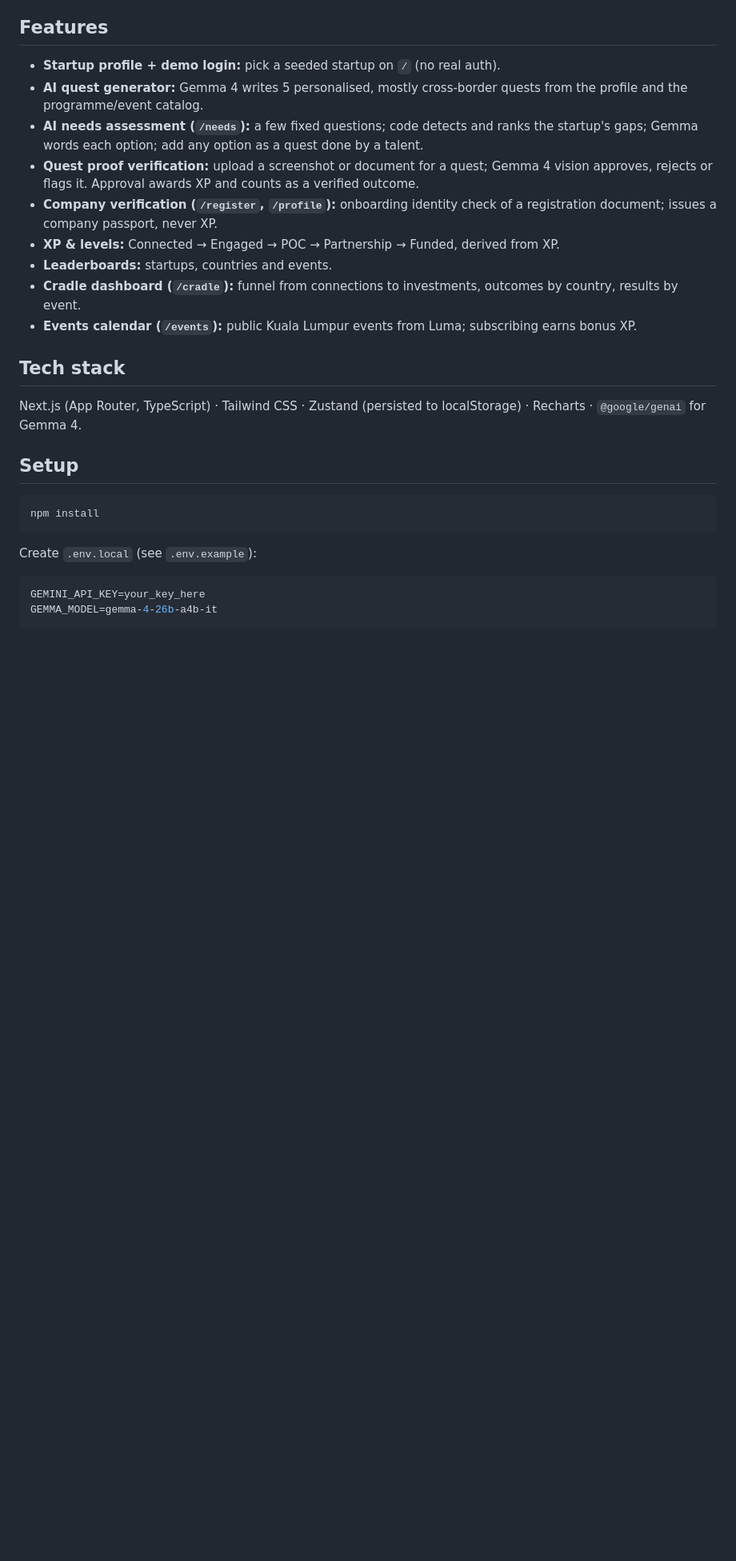
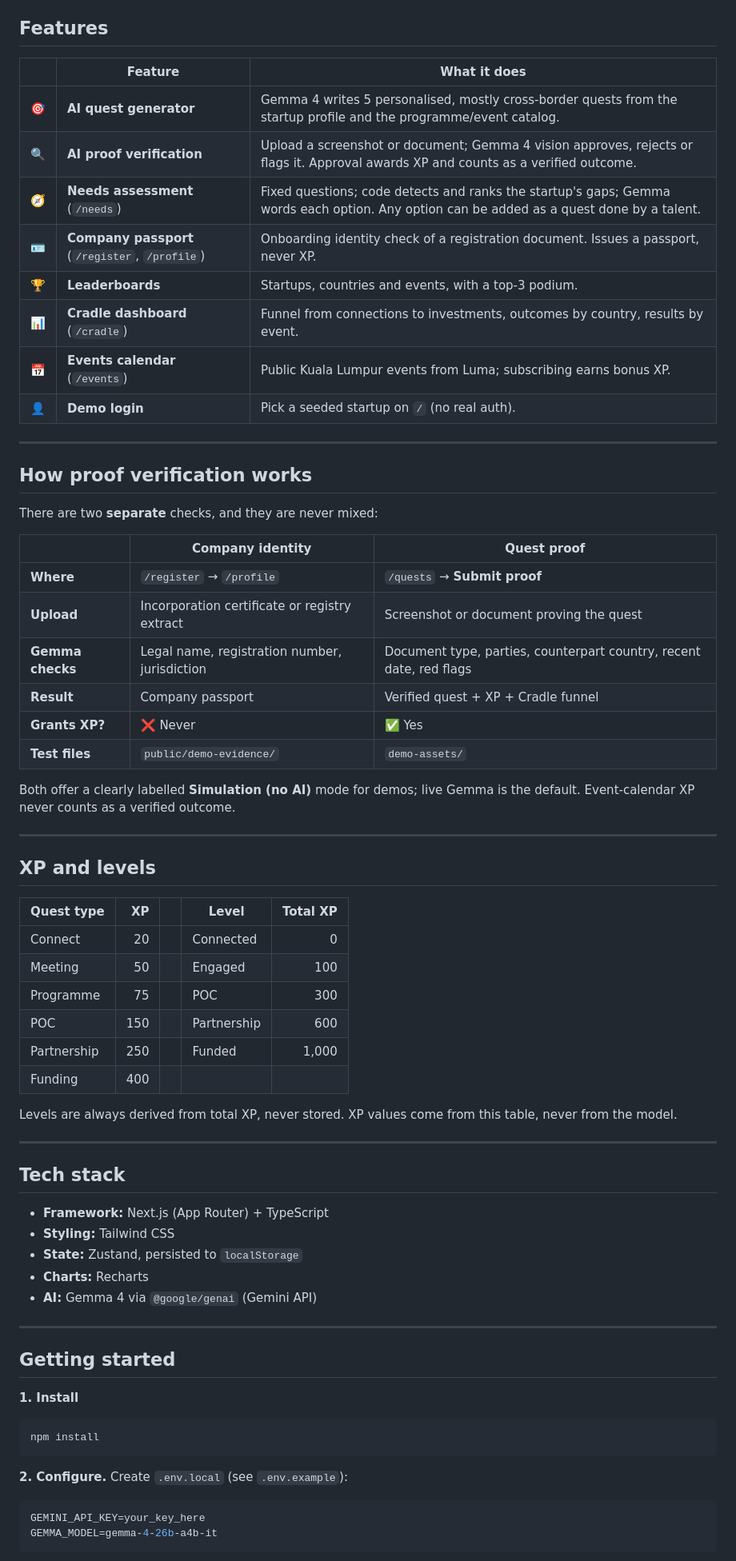
Before and after one commit to Thilak7c/nexus-net, a Markdown page: README.md, the part around one of its changes. Shown at 80% size. Drawn GitHub-style; blank space fills up the shorter version.

````diff
--- a/README.md
+++ b/README.md
@@ -12,27 +52,70 @@ Built at Hacktoberfest Hack Day KL, 31 Oct 2026.
 
 ## Features
 
-- **Startup profile + demo login:** pick a seeded startup on `/` (no real auth).
-- **AI quest generator:** Gemma 4 writes 5 personalised, mostly cross-border quests from the profile and the programme/event catalog.
-- **AI needs assessment (`/needs`):** a few fixed questions; code detects and ranks the startup's gaps; Gemma words each option; add any option as a quest done by a talent.
-- **Quest proof verification:** upload a screenshot or document for a quest; Gemma 4 vision approves, rejects or flags it. Approval awards XP and counts as a verified outcome.
-- **Company verification (`/register`, `/profile`):** onboarding identity check of a registration document; issues a company passport, never XP.
-- **XP & levels:** Connected → Engaged → POC → Partnership → Funded, derived from XP.
-- **Leaderboards:** startups, countries and events.
-- **Cradle dashboard (`/cradle`):** funnel from connections to investments, outcomes by country, results by event.
-- **Events calendar (`/events`):** public Kuala Lumpur events from Luma; subscribing earns bonus XP.
+| | Feature | What it does |
+|---|---|---|
+| 🎯 | **AI quest generator** | Gemma 4 writes 5 personalised, mostly cross-border quests from the startup profile and the programme/event catalog. |
+| 🔍 | **AI proof verification** | Upload a screenshot or document; Gemma 4 vision approves, rejects or flags it. Approval awards XP and counts as a verified outcome. |
+| 🧭 | **Needs assessment** (`/needs`) | Fixed questions; code detects and ranks the startup's gaps; Gemma words each option. Any option can be added as a quest done by a talent. |
+| 🪪 | **Company passport** (`/register`, `/profile`) | Onboarding identity check of a registration document. Issues a passport, never XP. |
+| 🏆 | **Leaderboards** | Startups, countries and events, with a top-3 podium. |
+| 📊 | **Cradle dashboard** (`/cradle`) | Funnel from connections to investments, outcomes by country, results by event. |
+| 📅 | **Events calendar** (`/events`) | Public Kuala Lumpur events from Luma; subscribing earns bonus XP. |
+| 👤 | **Demo login** | Pick a seeded startup on `/` (no real auth). |
+
+---
+
+## How proof verification works
+
+There are two **separate** checks, and they are never mixed:
+
+| | Company identity | Quest proof |
+|---|---|---|
+| **Where** | `/register` → `/profile` | `/quests` → **Submit proof** |
+| **Upload** | Incorporation certificate or registry extract | Screenshot or document proving the quest |
+| **Gemma checks** | Legal name, registration number, jurisdiction | Document type, parties, counterpart country, recent date, red flags |
+| **Result** | Company passport | Verified quest + XP + Cradle funnel |
+| **Grants XP?** | ❌ Never | ✅ Yes |
+| **Test files** | `public/demo-evidence/` | `demo-assets/` |
+
+Both offer a clearly labelled **Simulation (no AI)** mode for demos; live Gemma is the default. Event-calendar XP never counts as a verified outcome.
+
+---
+
+## XP and levels
+
+| Quest type | XP | | Level | Total XP |
+|---|---:|---|---|---:|
+| Connect | 20 | | Connected | 0 |
+| Meeting | 50 | | Engaged | 100 |
+| Programme | 75 | | POC | 300 |
+| POC | 150 | | Partnership | 600 |
+| Partnership | 250 | | Funded | 1,000 |
+| Funding | 400 | | | |
+
+Levels are always derived from total XP, never stored. XP values come from this table, never from the model.
+
+---
 
 ## Tech stack
 
-Next.js (App Router, TypeScript) · Tailwind CSS · Zustand (persisted to localStorage) · Recharts · `@google/genai` for Gemma 4.
+- **Framework:** Next.js (App Router) + TypeScript
+- **Styling:** Tailwind CSS
+- **State:** Zustand, persisted to `localStorage`
+- **Charts:** Recharts
+- **AI:** Gemma 4 via `@google/genai` (Gemini API)
 
-## Setup
+---
+
+## Getting started
+
+**1. Install**
 
 ```bash
 npm install
 ```
 
-Create `.env.local` (see `.env.example`):
+**2. Configure.** Create `.env.local` (see `.env.example`):
 
 ```bash
 GEMINI_API_KEY=your_key_here
````
Also changed, not shown: other parts of README.md (+83 -22 lines), docs/screenshot.png (added).
